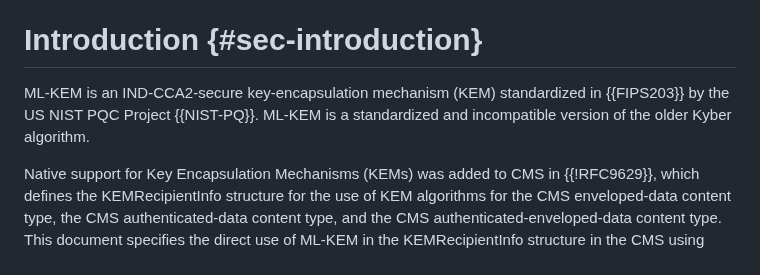
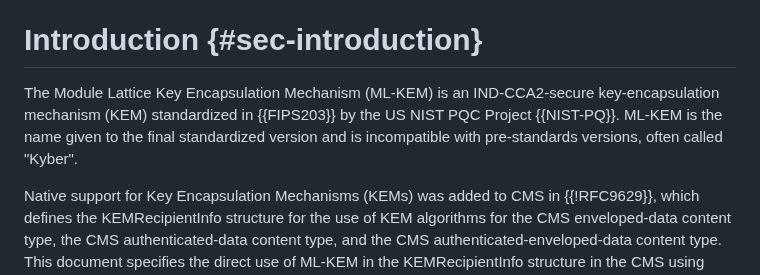
Before and after one commit to lamps-wg/cms-kyber, a Markdown page: draft-ietf-lamps-cms-kyber.md, the part around the change. Rendered like a GitHub page.

Commit message:
Update draft-ietf-lamps-cms-kyber.md
Co-authored-by: Mike Ounsworth <mike@ounsworth.ca>

```diff
--- a/draft-ietf-lamps-cms-kyber.md
+++ b/draft-ietf-lamps-cms-kyber.md
@@ -106,7 +106,7 @@ Module-Lattice-Based Key-Encapsulation Mechanism (ML-KEM) is a quantum-resistant
 
 # Introduction {#sec-introduction}
 
-ML-KEM is an IND-CCA2-secure key-encapsulation mechanism (KEM) standardized in {{FIPS203}} by the US NIST PQC Project {{NIST-PQ}}. ML-KEM is a standardized and incompatible version of the older Kyber algorithm.
+The Module Lattice Key Encapsulation Mechanism (ML-KEM) is an IND-CCA2-secure key-encapsulation mechanism (KEM) standardized in {{FIPS203}} by the US NIST PQC Project {{NIST-PQ}}. ML-KEM is the name given to the final standardized version and is incompatible with pre-standards versions, often called "Kyber".
 
 Native support for Key Encapsulation Mechanisms (KEMs) was added to CMS in {{!RFC9629}}, which defines the KEMRecipientInfo structure for the use of KEM algorithms for the CMS enveloped-data content type, the CMS authenticated-data content type, and the CMS authenticated-enveloped-data content type. This document specifies the direct use of ML-KEM in the KEMRecipientInfo structure in the CMS using each of the three parameter sets from {{FIPS203}}, namely MK-KEM-512, ML-KEM-768, and ML-KEM-1024.  It does not address or preclude the use of ML-KEM as part of any hybrid scheme.
 
```
